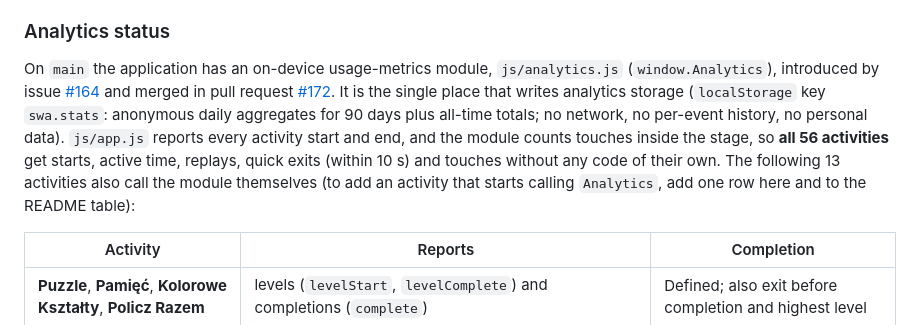
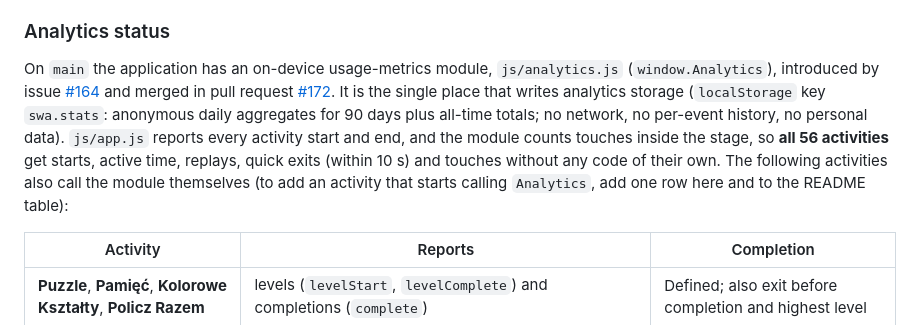
Before and after one commit to BielinskiLukasz/child-page, a Markdown page: docs/activities/README.md, the part around the change. Rendered like a GitHub page.

Commit message:
docs: drop the stale activity count from the analytics intro (review blocking: 13 vs 14)
Co-Authored-By: Claude Sonnet 5.5 <noreply@anthropic.com>

```diff
--- a/docs/activities/README.md
+++ b/docs/activities/README.md
@@ -21,7 +21,7 @@ These facts apply to every activity; the activity documents link here instead of
 
 ### Analytics status
 
-On `main` the application has an on-device usage-metrics module, `js/analytics.js` (`window.Analytics`), introduced by issue [#164](https://github.com/BielinskiLukasz/child-page/issues/164) and merged in pull request [#172](https://github.com/BielinskiLukasz/child-page/pull/172). It is the single place that writes analytics storage (`localStorage` key `swa.stats`: anonymous daily aggregates for 90 days plus all-time totals; no network, no per-event history, no personal data). `js/app.js` reports every activity start and end, and the module counts touches inside the stage, so **all 56 activities** get starts, active time, replays, quick exits (within 10 s) and touches without any code of their own. The following 13 activities also call the module themselves (to add an activity that starts calling `Analytics`, add one row here and to the README table):
+On `main` the application has an on-device usage-metrics module, `js/analytics.js` (`window.Analytics`), introduced by issue [#164](https://github.com/BielinskiLukasz/child-page/issues/164) and merged in pull request [#172](https://github.com/BielinskiLukasz/child-page/pull/172). It is the single place that writes analytics storage (`localStorage` key `swa.stats`: anonymous daily aggregates for 90 days plus all-time totals; no network, no per-event history, no personal data). `js/app.js` reports every activity start and end, and the module counts touches inside the stage, so **all 56 activities** get starts, active time, replays, quick exits (within 10 s) and touches without any code of their own. The following activities also call the module themselves (to add an activity that starts calling `Analytics`, add one row here and to the README table):
 
 | Activity | Reports | Completion |
 |---|---|---|
```
